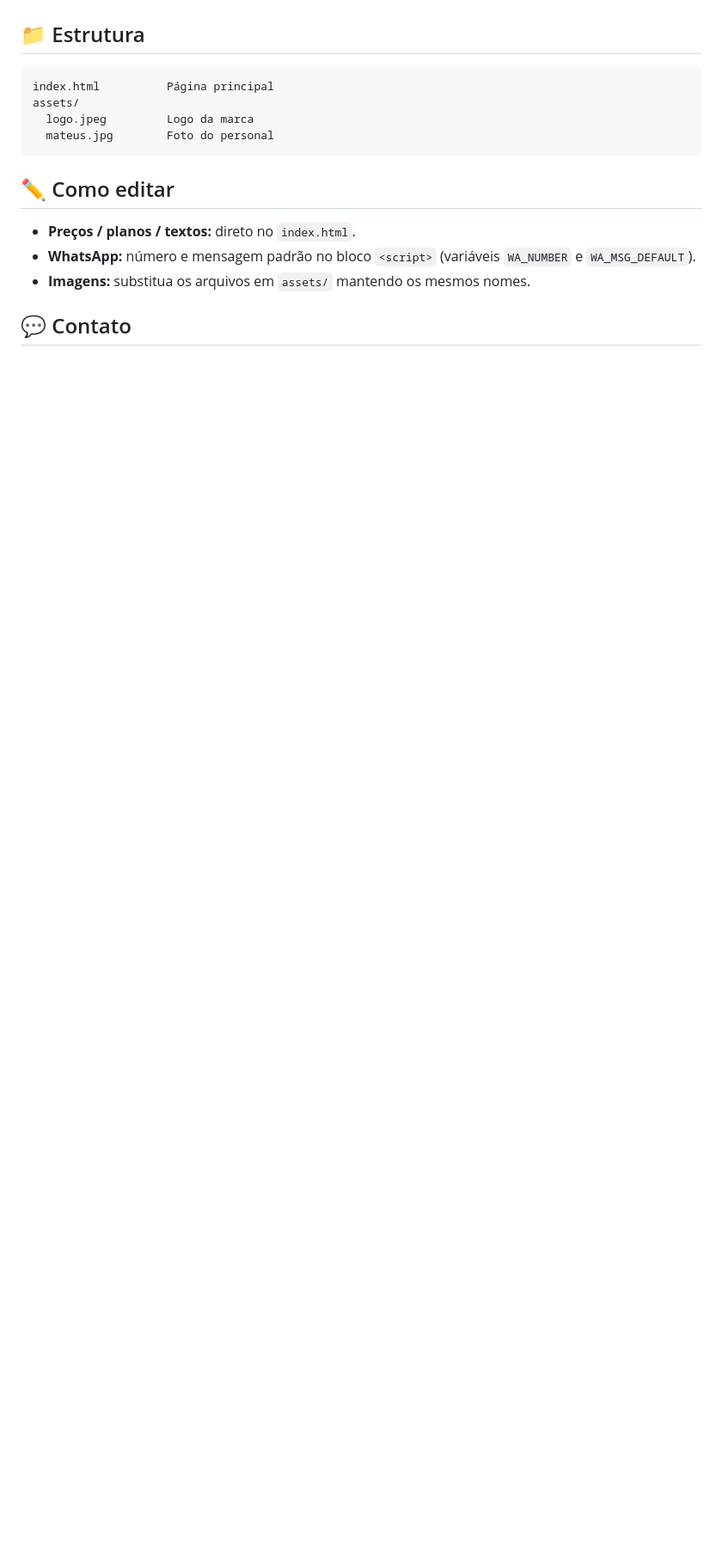
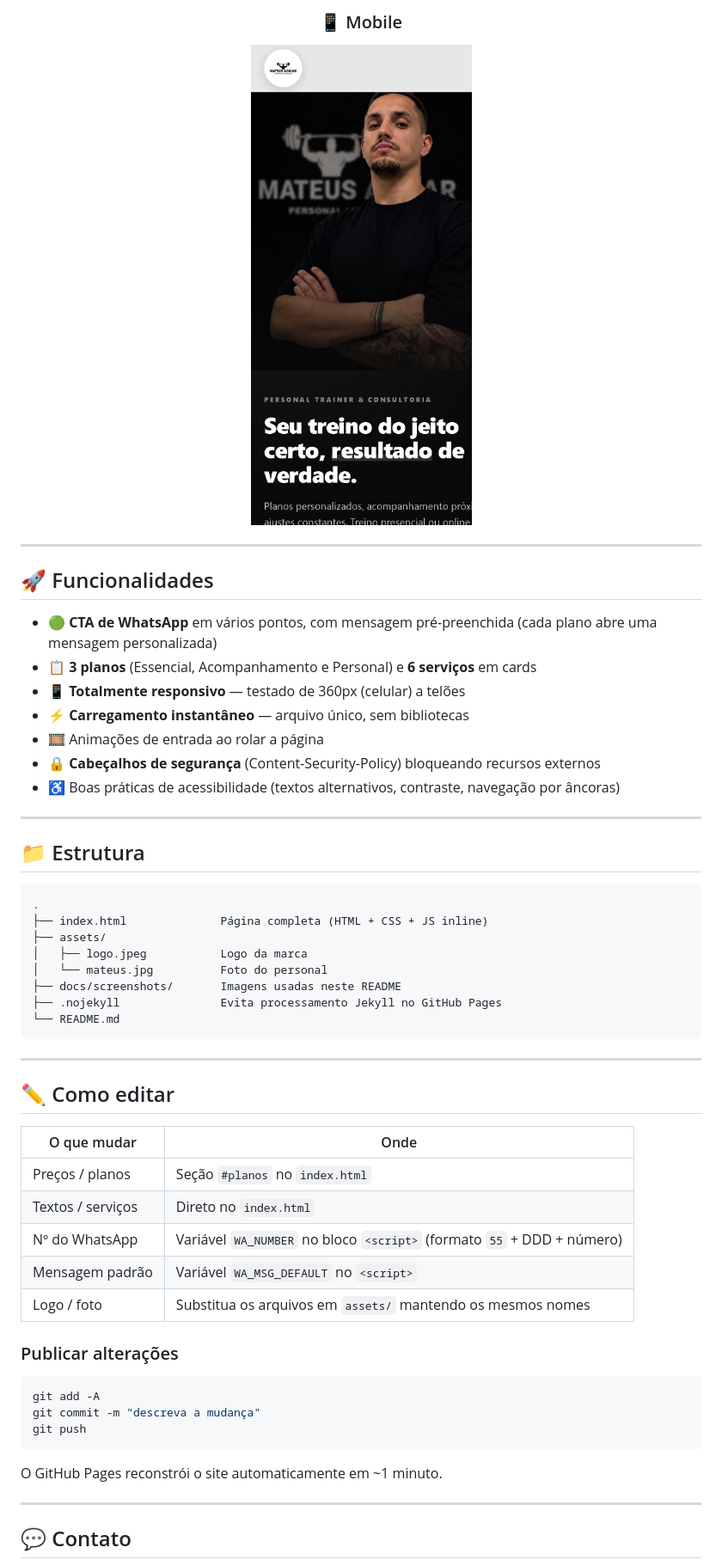
Before and after one commit to mrguerreiro/mateus-aguiar-personal, a Markdown page: README.md, the part around one of its changes. Shown at 86% size. Drawn GitHub-style; pictures changed too: docs/screenshots/mobile-hero.png (added); blank space fills up the shorter version.

````diff
--- a/README.md
+++ b/README.md
@@ -9,18 +45,59 @@ Site estático (HTML/CSS/JS puro, sem dependências) hospedado no **GitHub Pages
+### 📱 Mobile
+
+<img src="docs/screenshots/mobile-hero.png" alt="Mobile" width="300">
+
+</div>
+
+---
+
+## 🚀 Funcionalidades
+
+- 🟢 **CTA de WhatsApp** em vários pontos, com mensagem pré-preenchida (cada plano abre uma mensagem personalizada)
+- 📋 **3 planos** (Essencial, Acompanhamento e Personal) e **6 serviços** em cards
+- 📱 **Totalmente responsivo** — testado de 360px (celular) a telões
+- ⚡ **Carregamento instantâneo** — arquivo único, sem bibliotecas
+- 🎞️ Animações de entrada ao rolar a página
+- 🔒 **Cabeçalhos de segurança** (Content-Security-Policy) bloqueando recursos externos
+- ♿ Boas práticas de acessibilidade (textos alternativos, contraste, navegação por âncoras)
+
+---
 
 ## 📁 Estrutura
 
 ```
-index.html          Página principal
-assets/
-  logo.jpeg         Logo da marca
-  mateus.jpg        Foto do personal
+.
+├── index.html              Página completa (HTML + CSS + JS inline)
+├── assets/
+│   ├── logo.jpeg           Logo da marca
+│   └── mateus.jpg          Foto do personal
+├── docs/screenshots/       Imagens usadas neste README
+├── .nojekyll               Evita processamento Jekyll no GitHub Pages
+└── README.md
 ```
+
+---
 
 ## ✏️ Como editar
 
-- **Preços / planos / textos:** direto no `index.html`.
-- **WhatsApp:** número e mensagem padrão no bloco `<script>` (variáveis `WA_NUMBER` e `WA_MSG_DEFAULT`).
-- **Imagens:** substitua os arquivos em `assets/` mantendo os mesmos nomes.
+| O que mudar        | Onde                                                                 |
+|--------------------|----------------------------------------------------------------------|
+| Preços / planos    | Seção `#planos` no `index.html`                                       |
+| Textos / serviços  | Direto no `index.html`                                                |
+| Nº do WhatsApp     | Variável `WA_NUMBER` no bloco `<script>` (formato `55` + DDD + número) |
+| Mensagem padrão    | Variável `WA_MSG_DEFAULT` no `<script>`                              |
+| Logo / foto        | Substitua os arquivos em `assets/` mantendo os mesmos nomes           |
+
+### Publicar alterações
+
+```bash
+git add -A
+git commit -m "descreva a mudança"
+git push
+```
+
+O GitHub Pages reconstrói o site automaticamente em ~1 minuto.
+
+---
 
 ## 💬 Contato
 
````
Also changed, not shown: other parts of README.md (+47 -5 lines), docs/screenshots/desktop-planos.png (added), docs/screenshots/desktop-servicos.png (added), 3 other files.
